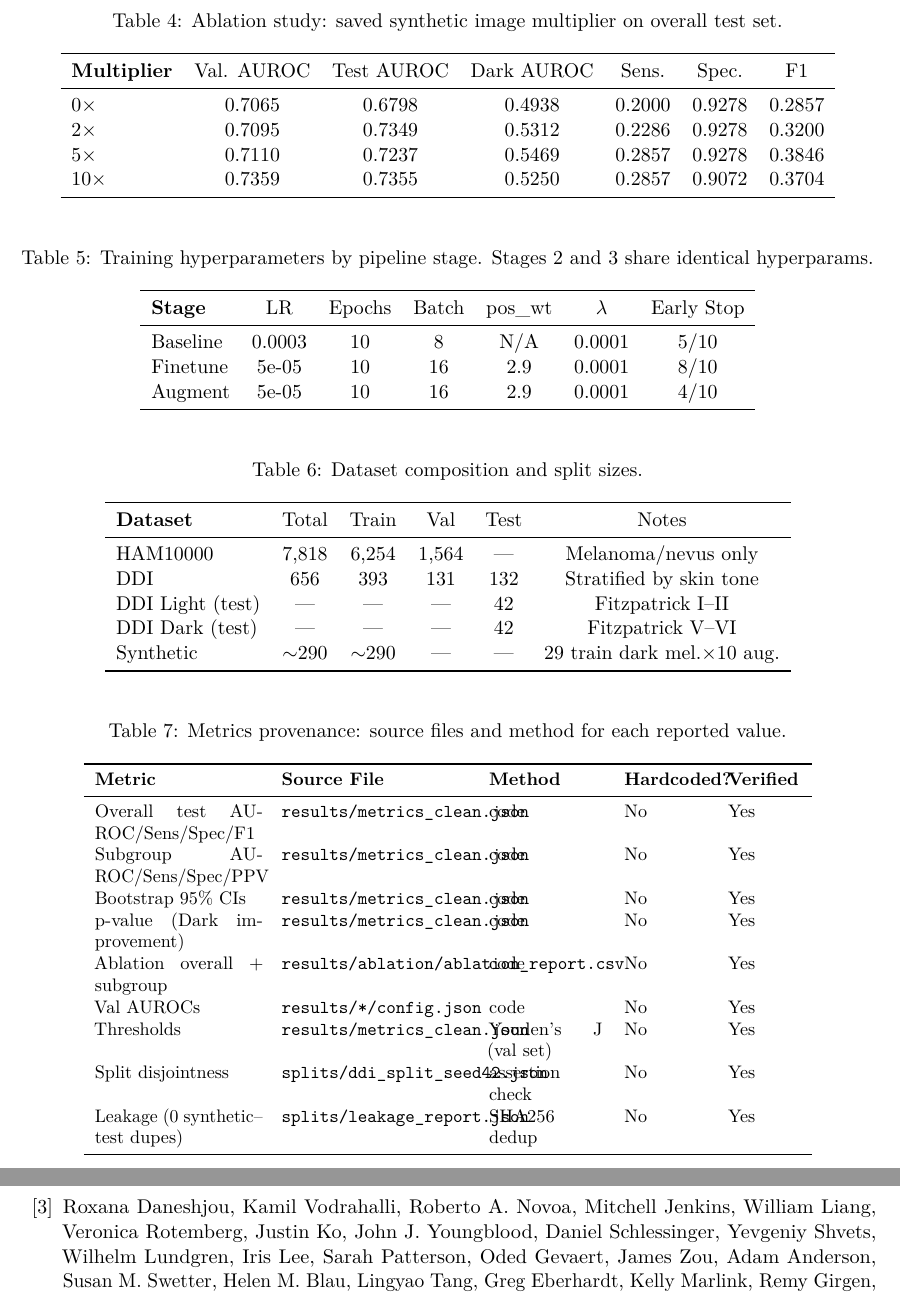
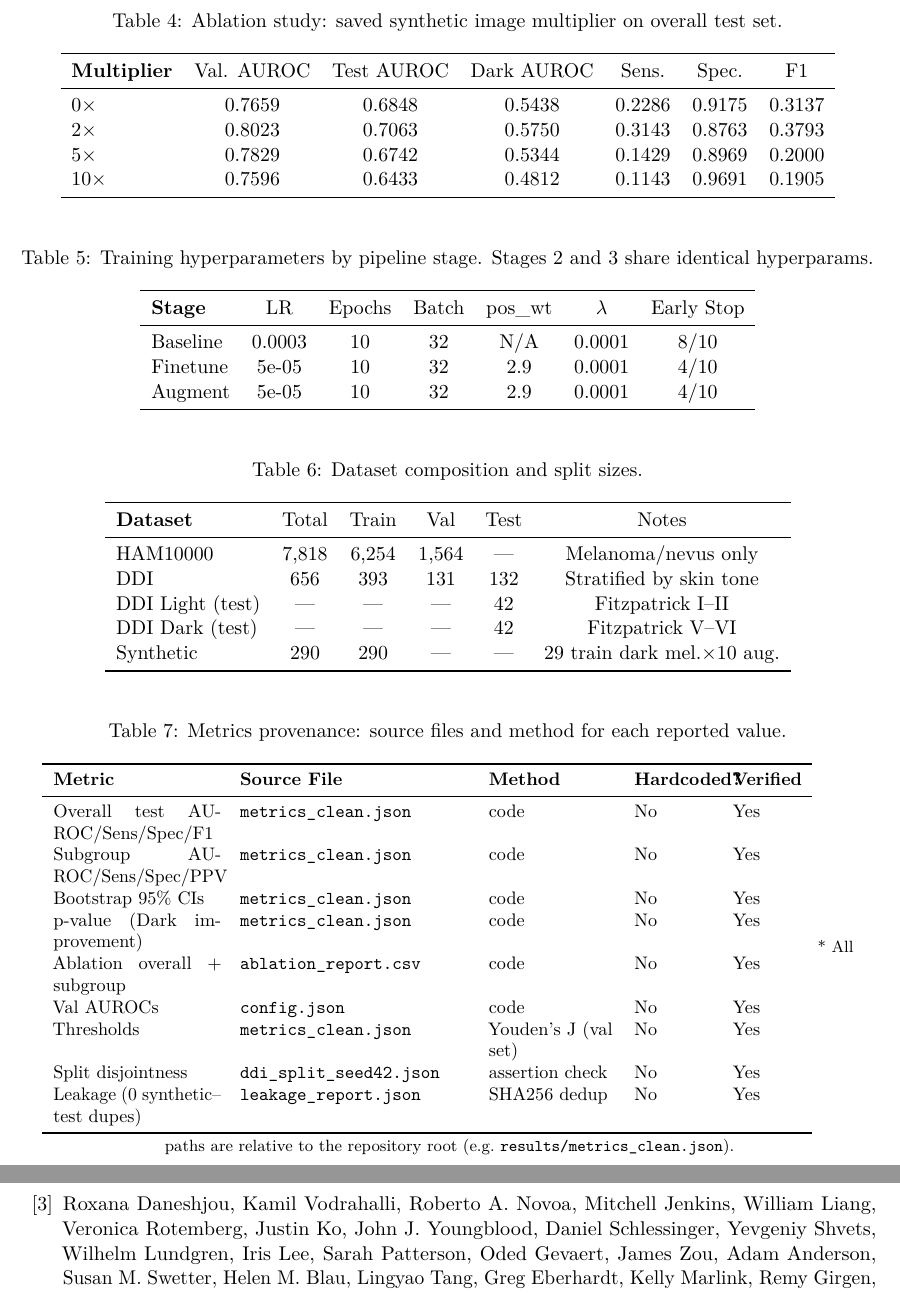
Before and after one commit to FairMedAI/fairderm-audit, a LaTeX paper (paper_latex/main.tex, which reads paper_latex/tables/tab4_ablation.tex, paper_latex/tables/tab5_training_config.tex, paper_latex/tables/tab6_dataset.tex): two parts of pages 14 and 15 of 16, joined at a grey line, cut so that both start at the same text. Compiled offline with pdfLaTeX.

Commit message:
v1.0.0: controlled seed-42 rerun, leakage PASSED, tables regenerated

```diff
--- a/paper_latex/tables/tab4_ablation.tex
+++ b/paper_latex/tables/tab4_ablation.tex
@@ -6,10 +6,10 @@
 \toprule
 \textbf{Multiplier} & Val. AUROC & Test AUROC & Dark AUROC & Sens. & Spec. & F1 \\
 \midrule
-0$\times$ & 0.7065 & 0.6798 & 0.4938 & 0.2000 & 0.9278 & 0.2857 \\
-2$\times$ & 0.7095 & 0.7349 & 0.5312 & 0.2286 & 0.9278 & 0.3200 \\
-5$\times$ & 0.7110 & 0.7237 & 0.5469 & 0.2857 & 0.9278 & 0.3846 \\
-10$\times$ & 0.7359 & 0.7355 & 0.5250 & 0.2857 & 0.9072 & 0.3704 \\
+0$\times$ & 0.7659 & 0.6848 & 0.5438 & 0.2286 & 0.9175 & 0.3137 \\
+2$\times$ & 0.8023 & 0.7063 & 0.5750 & 0.3143 & 0.8763 & 0.3793 \\
+5$\times$ & 0.7829 & 0.6742 & 0.5344 & 0.1429 & 0.8969 & 0.2000 \\
+10$\times$ & 0.7596 & 0.6433 & 0.4812 & 0.1143 & 0.9691 & 0.1905 \\
 \bottomrule
 \end{tabular}
 \end{table}
--- a/paper_latex/tables/tab5_training_config.tex
+++ b/paper_latex/tables/tab5_training_config.tex
@@ -6,9 +6,9 @@
 \toprule
 \textbf{Stage} & LR & Epochs & Batch & pos\_wt & $\lambda$ & Early Stop \\
 \midrule
-Baseline & 0.0003 & 10 & 8 & N/A & 0.0001 & 5/10 \\
-Finetune & 5e-05 & 10 & 16 & 2.9 & 0.0001 & 8/10 \\
-Augment & 5e-05 & 10 & 16 & 2.9 & 0.0001 & 4/10 \\
+Baseline & 0.0003 & 10 & 32 & N/A & 0.0001 & 8/10 \\
+Finetune & 5e-05 & 10 & 32 & 2.9 & 0.0001 & 4/10 \\
+Augment & 5e-05 & 10 & 32 & 2.9 & 0.0001 & 4/10 \\
 \bottomrule
 \end{tabular}
 \end{table}
--- a/paper_latex/tables/tab6_dataset.tex
+++ b/paper_latex/tables/tab6_dataset.tex
@@ -10,7 +10,7 @@ HAM10000 & 7{,}818 & 6{,}254 & 1{,}564 & --- & Melanoma/nevus only \\
 DDI & 656 & 393 & 131 & 132 & Stratified by skin tone \\
 DDI Light (test) & --- & --- & --- & 42 & Fitzpatrick I--II \\
 DDI Dark (test) & --- & --- & --- & 42 & Fitzpatrick V--VI \\
-Synthetic & $\sim$290 & $\sim$290 & --- & --- & 29 train dark mel.$\times$10 aug. \\
+Synthetic & 290 & 290 & --- & --- & 29 train dark mel.$\times$10 aug. \\
 \bottomrule
 \end{tabular}
 \end{table}
--- a/paper_latex/tables/tab7_provenance.tex
+++ b/paper_latex/tables/tab7_provenance.tex
@@ -3,19 +3,21 @@
 \small
 \caption{Metrics provenance: source files and method for each reported value.}
 \label{tab:provenance}
-\begin{tabular}{p{3.2cm}p{3.6cm}p{2.2cm}p{1.6cm}p{1.4cm}}
+\begin{tabular}{p{3.2cm}p{4.4cm}p{2.4cm}p{1.5cm}p{1.3cm}}
 \toprule
 \textbf{Metric} & \textbf{Source File} & \textbf{Method} & \textbf{Hardcoded?} & \textbf{Verified} \\
 \midrule
-Overall test AUROC/Sens/Spec/F1 & \texttt{results/metrics\_clean.json} & code & No & Yes \\
-Subgroup AUROC/Sens/Spec/PPV & \texttt{results/metrics\_clean.json} & code & No & Yes \\
-Bootstrap 95\% CIs & \texttt{results/metrics\_clean.json} & code & No & Yes \\
-p-value (Dark improvement) & \texttt{results/metrics\_clean.json} & code & No & Yes \\
-Ablation overall + subgroup & \texttt{results/ablation/ablation\_report.csv} & code & No & Yes \\
-Val AUROCs & \texttt{results/*/config.json} & code & No & Yes \\
-Thresholds & \texttt{results/metrics\_clean.json} & Youden's J (val set) & No & Yes \\
-Split disjointness & \texttt{splits/ddi\_split\_seed42.json} & assertion check & No & Yes \\
-Leakage (0 synthetic--test dupes) & \texttt{splits/leakage\_report.json} & SHA256 dedup & No & Yes \\
+Overall test AUROC/Sens/Spec/F1 & \texttt{metrics\_clean.json} & code & No & Yes \\
+Subgroup AUROC/Sens/Spec/PPV & \texttt{metrics\_clean.json} & code & No & Yes \\
+Bootstrap 95\% CIs & \texttt{metrics\_clean.json} & code & No & Yes \\
+p-value (Dark improvement) & \texttt{metrics\_clean.json} & code & No & Yes \\
+Ablation overall + subgroup & \texttt{ablation\_report.csv} & code & No & Yes \\
+Val AUROCs & \texttt{config.json} & code & No & Yes \\
+Thresholds & \texttt{metrics\_clean.json} & Youden's J (val set) & No & Yes \\
+Split disjointness & \texttt{ddi\_split\_seed42.json} & assertion check & No & Yes \\
+Leakage (0 synthetic--test dupes) & \texttt{leakage\_report.json} & SHA256 dedup & No & Yes \\
 \bottomrule
 \end{tabular}
+\vspace{2pt}
+\footnotesize{* All paths are relative to the repository root (e.g.\ \texttt{results/metrics\_clean.json}).}
 \end{table}
```
Also changed, not shown: FINAL_RESULTS.md (+26 -21 lines), paper_latex/tables/tab1_main_results.tex (+3 -3 lines), paper_latex/tables/tab2_subgroup_auroc.tex (+2 -2 lines), paper_latex/tables/tab3_sensitivity.tex (+3 -3 lines), 1 other file.
